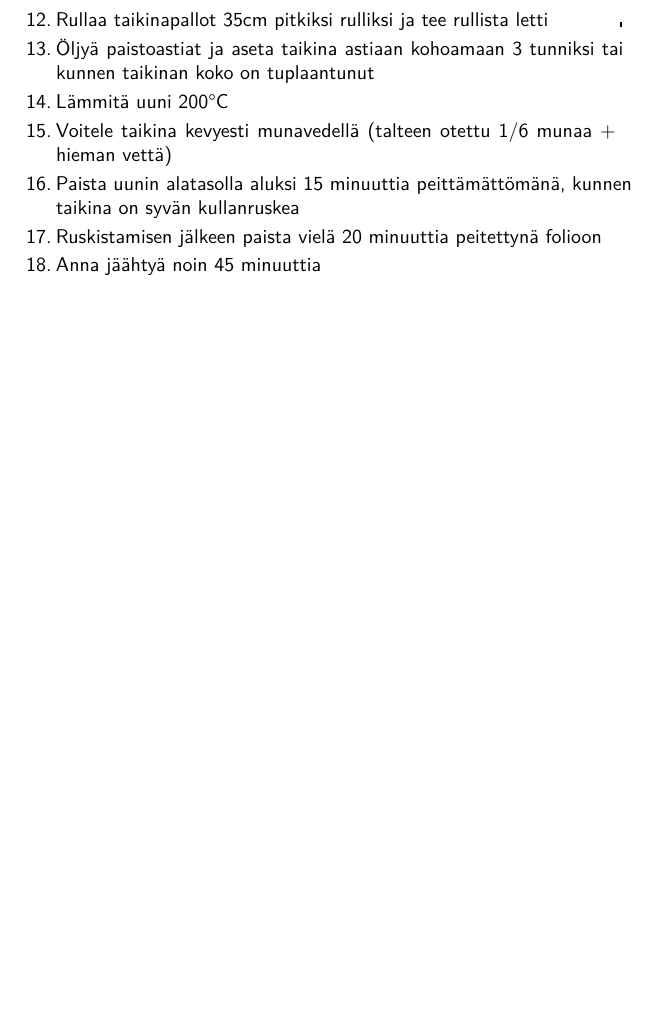
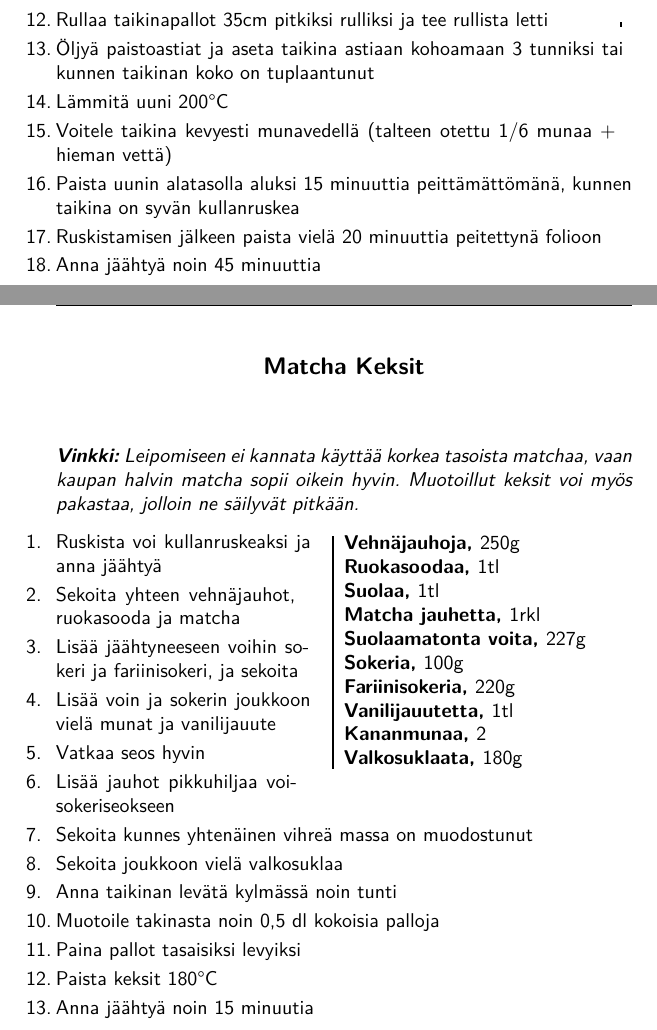
Before and after one commit to vilukissa68/keittokirja, a LaTeX document (main.tex, which reads tex/matcha_keksit.tex): part of page 16 of 26 before the commit and two parts of pages 16 and 17 of 27 after it, the two joined at a grey line, cut so that both start at the same text, the shorter picture padded with empty space. Compiled offline with XeLaTeX.

Commit message:
Add matcha cookies

```diff
--- /dev/null
+++ b/tex/matcha_keksit.tex
@@ -0,0 +1,43 @@
+\recipe[]{Matcha Keksit}[Leipomiseen ei kannata käyttää korkea tasoista matchaa, vaan kaupan halvin matcha sopii oikein hyvin. Muotoillut keksit voi myös pakastaa, jolloin ne säilyvät pitkään.]
+\serves{16}
+\preptime{80 min}
+\oventime{10 min}
+
+\begin{step}
+  250g vehnäjauhoja
+  1tl ruokasoodaa
+  1tl suolaa
+  1rkl matcha jauhetta
+  227g suolaamatonta voita
+  100g sokeria
+  220g fariinisokeria
+  1tl vanilijauutetta
+  2 kananmunaa
+  180g valkosuklaata
+  \method
+  Ruskista voi kullanruskeaksi ja anna jäähtyä
+
+  Sekoita yhteen vehnäjauhot, ruokasooda ja matcha
+
+  Lisää jäähtyneeseen voihin sokeri ja fariinisokeri, ja sekoita
+
+  Lisää voin ja sokerin joukkoon vielä munat ja vanilijauute
+
+  Vatkaa seos hyvin
+
+  Lisää jauhot pikkuhiljaa voi-sokeriseokseen
+
+  Sekoita kunnes yhtenäinen vihreä massa on muodostunut
+
+  Sekoita joukkoon vielä valkosuklaa
+
+  Anna taikinan levätä kylmässä noin tunti
+
+  Muotoile takinasta noin 0,5 dl kokoisia palloja
+
+  Paina pallot tasaisiksi levyiksi
+
+ Paista keksit \temp{180}
+
+ Anna jäähtyä noin 15 minuutia
+\end{step}
```
Also changed, not shown: main.tex (+1 -0 lines), main.pdf, 3 other files.
